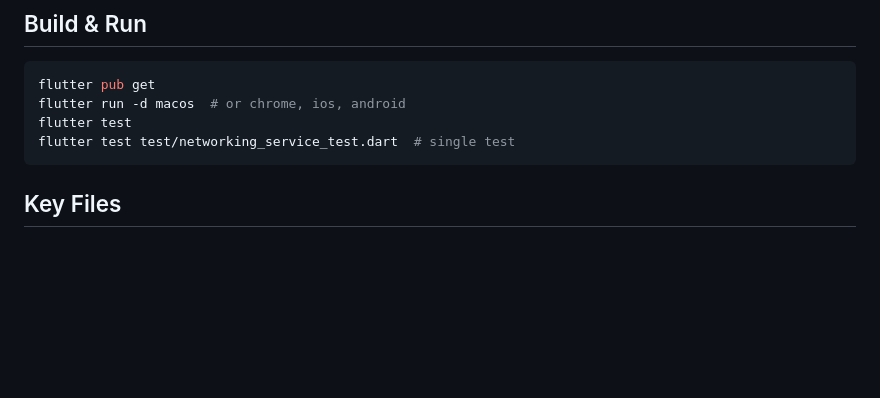
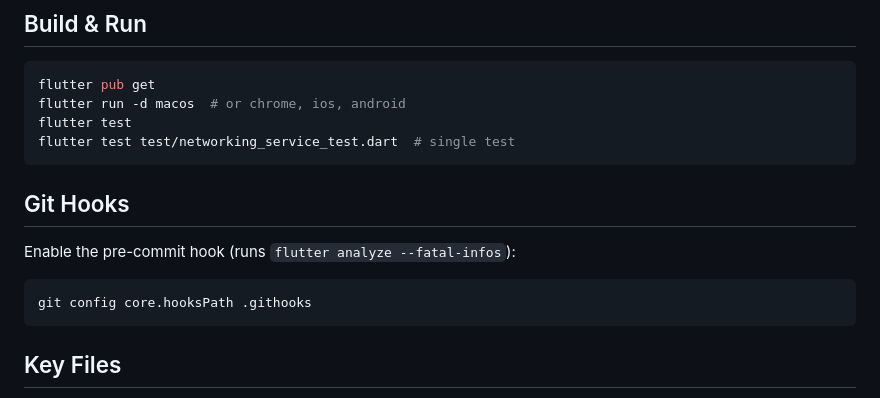
Before and after one commit to enspyrco/tech_world, a Markdown page: CLAUDE.md, the part around the change. GitHub-like rendering; blank space fills up the shorter version.

Commit message:
Add git hooks setup to CLAUDE.md
🤖 Generated with [Claude Code](https://claude.com/claude-code)

Co-Authored-By: Claude Opus 4.5 <noreply@anthropic.com>

````diff
--- a/CLAUDE.md
+++ b/CLAUDE.md
@@ -11,6 +11,13 @@ flutter pub get
 flutter run -d macos  # or chrome, ios, android
 flutter test
 flutter test test/networking_service_test.dart  # single test
+```
+
+## Git Hooks
+
+Enable the pre-commit hook (runs `flutter analyze --fatal-infos`):
+```bash
+git config core.hooksPath .githooks
 ```
 
 ## Key Files
````
